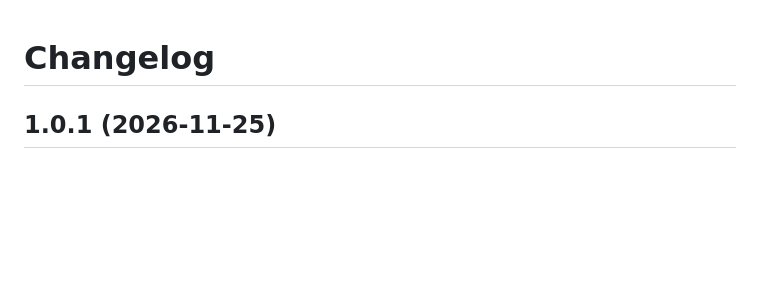
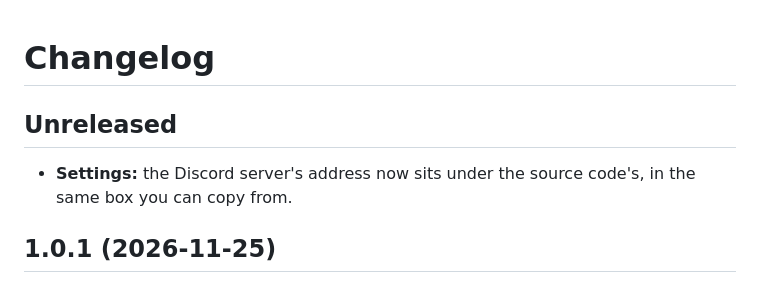
Before and after one commit to goofy5752/TavernGames, a Markdown page: CHANGELOG.md, the part around the change. GitHub-like rendering; blank space fills up the shorter version.

```diff
--- a/CHANGELOG.md
+++ b/CHANGELOG.md
@@ -1,4 +1,8 @@
 # Changelog
+
+## Unreleased
+
+- **Settings:** the Discord server's address now sits under the source code's, in the same box you can copy from.
 
 ## 1.0.1 (2026-11-25)
 
```
Also changed, not shown: README.md (+13 -2 lines), docs/screenshots/settings.png, 7 other files.
